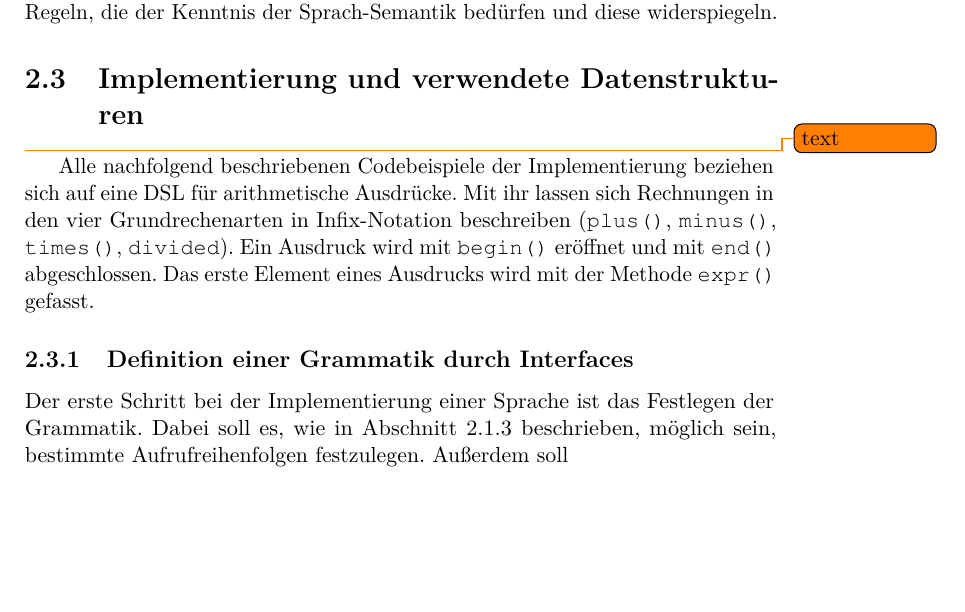
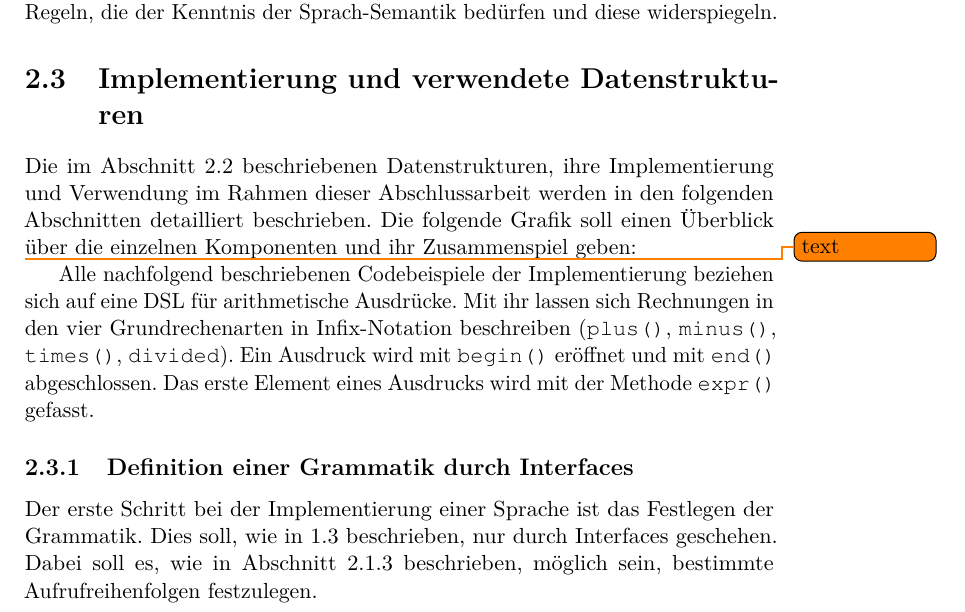
Before and after one commit to Guldenbart/MA, a LaTeX thesis (latex/masterThesis.tex, which reads latex/chapters/kapitel4.tex): part of page 12 of 13, cut so that both start at the same text, the shorter picture padded with empty space. Compiled offline with pdfLaTeX.

Commit message:
little progress in kapitel4.tex

```diff
--- a/latex/chapters/kapitel4.tex
+++ b/latex/chapters/kapitel4.tex
@@ -78,10 +78,17 @@ Die andere Baum-Struktur ist der abstrakte Syntax-Baum oder Abstract Syntax Tree
 
 Der große Vorteil des AST gegenüber dem Parse-Tree ist die Unabhängigkeit von der Syntax der Sprache. Das bedeutet, dass der AST und auch  nachfolgende Verarbeitungsschritte, die auf dem AST operieren, sich nicht ändern, wenn eine Umbenennung einer Regel in der Sprache vorgenommen wird. Außerdem kann der AST schneller als der Parse-Tree durchlaufen werden, weil die Anzahl der Knoten niedriger ist. Allerdings kann der abstrakte Syntax-Baum nicht vollautomatisch aus dem Parse-Tree generiert werden, sondern nur mithilfe von Regeln, die der Kenntnis der Sprach-Semantik bedürfen und diese widerspiegeln.
 
+%\subsection{Verwendung in dieser Arbeit}\label{ssct:4.2.1:verwendung}\todo{weg?}
+
 
 \section{Implementierung und verwendete Datenstrukturen}\label{ssct:4.3:implementierung}
+Die im Abschnitt \ref{sct:4.2:datenstrukturen} beschriebenen Datenstrukturen, ihre Implementierung und Verwendung im Rahmen dieser Abschlussarbeit werden in den folgenden Abschnitten detailliert beschrieben. Die folgende Grafik soll einen Überblick über die einzelnen Komponenten und ihr Zusammenspiel geben:
+
+
+
+
 \todo{text}
 Alle nachfolgend beschriebenen Codebeispiele der Implementierung beziehen sich auf eine DSL für arithmetische Ausdrücke. Mit ihr lassen sich Rechnungen in den vier Grundrechenarten in Infix-Notation beschreiben (\texttt{plus()}, \texttt{minus()}, \texttt{times()}, \texttt{divided}). Ein Ausdruck wird mit \texttt{begin()} eröffnet und mit \texttt{end()} abgeschlossen. Das erste Element eines Ausdrucks wird mit der Methode \texttt{expr()} gefasst.
 
 \subsection{Definition einer Grammatik durch Interfaces}\label{ssct:4.3.1:grammatik}
-Der erste Schritt bei der Implementierung einer Sprache ist das Festlegen der Grammatik. Dabei soll es, wie in Abschnitt \ref{ssct:4.1.3:scoping} beschrieben, möglich sein, bestimmte Aufrufreihenfolgen festzulegen. Außerdem soll
+Der erste Schritt bei der Implementierung einer Sprache ist das Festlegen der Grammatik. Dies soll, wie in \ref{sct:2.3:ziel} beschrieben, nur durch Interfaces geschehen. Dabei soll es, wie in Abschnitt \ref{ssct:4.1.3:scoping} beschrieben, möglich sein, bestimmte Aufrufreihenfolgen festzulegen.
```
